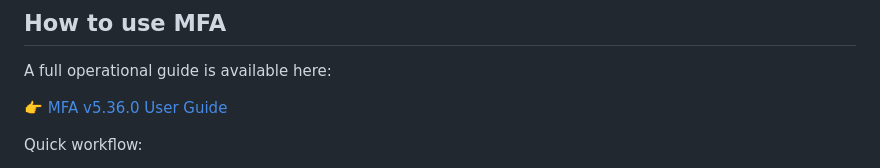
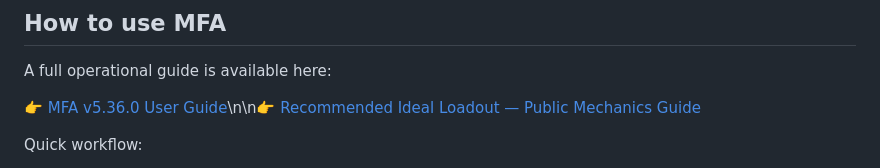
Before and after one commit to esramos-design/Mining-Fracture-Analyser, a Markdown page: README.md, the part around the change. Rendered like a GitHub page.

Commit message:
Link public mechanics guide from README

```diff
--- a/README.md
+++ b/README.md
@@ -148,7 +148,7 @@ Theme work is presentation-only and does not alter calculation state.
 
 A full operational guide is available here:
 
-👉 [MFA v5.36.0 User Guide](docs/USER_GUIDE.md)
+👉 [MFA v5.36.0 User Guide](docs/USER_GUIDE.md)\n\n👉 [Recommended Ideal Loadout — Public Mechanics Guide](docs/RECOMMENDED_IDEAL_LOADOUT_MECHANICS.md)
 
 Quick workflow:
 
```
